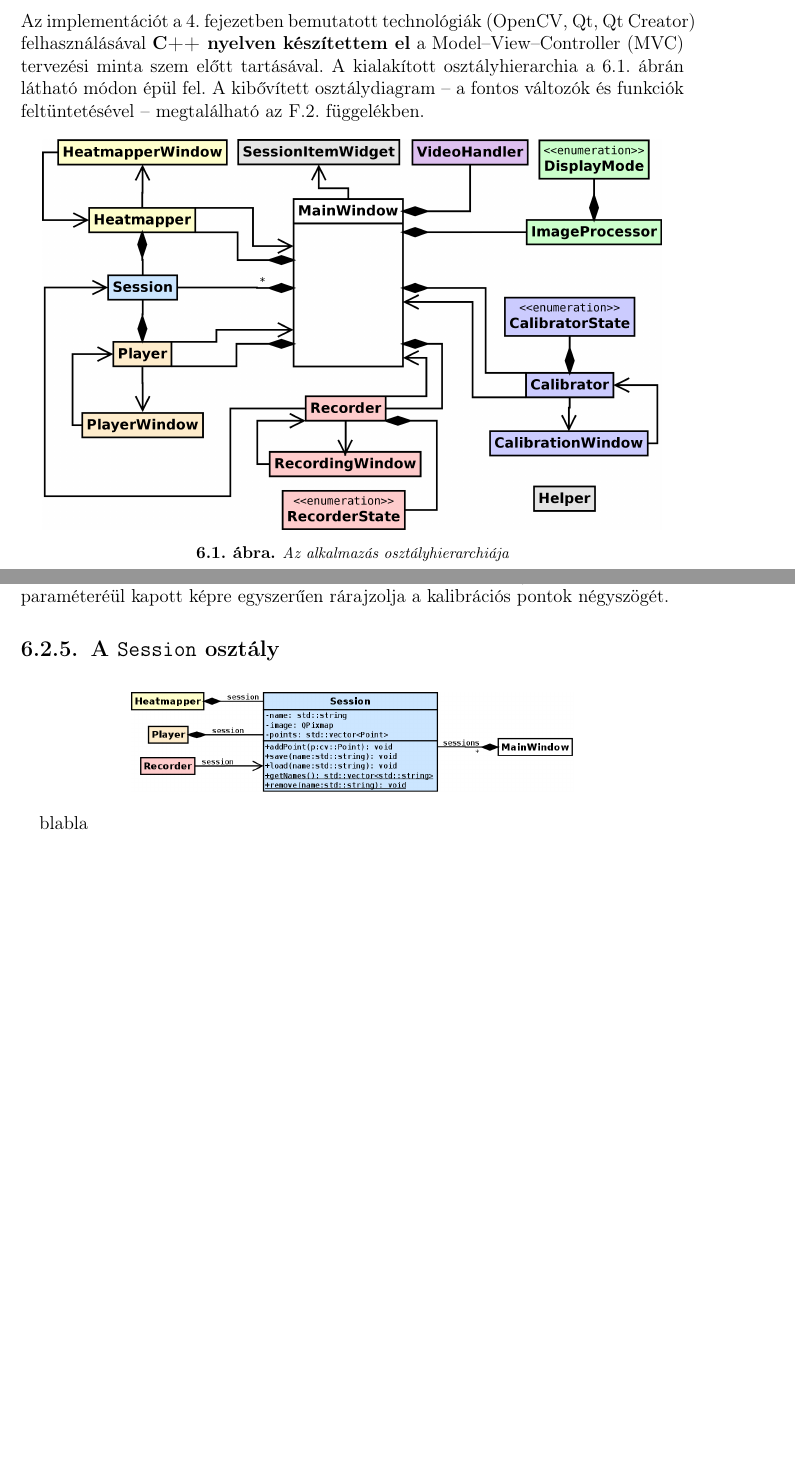
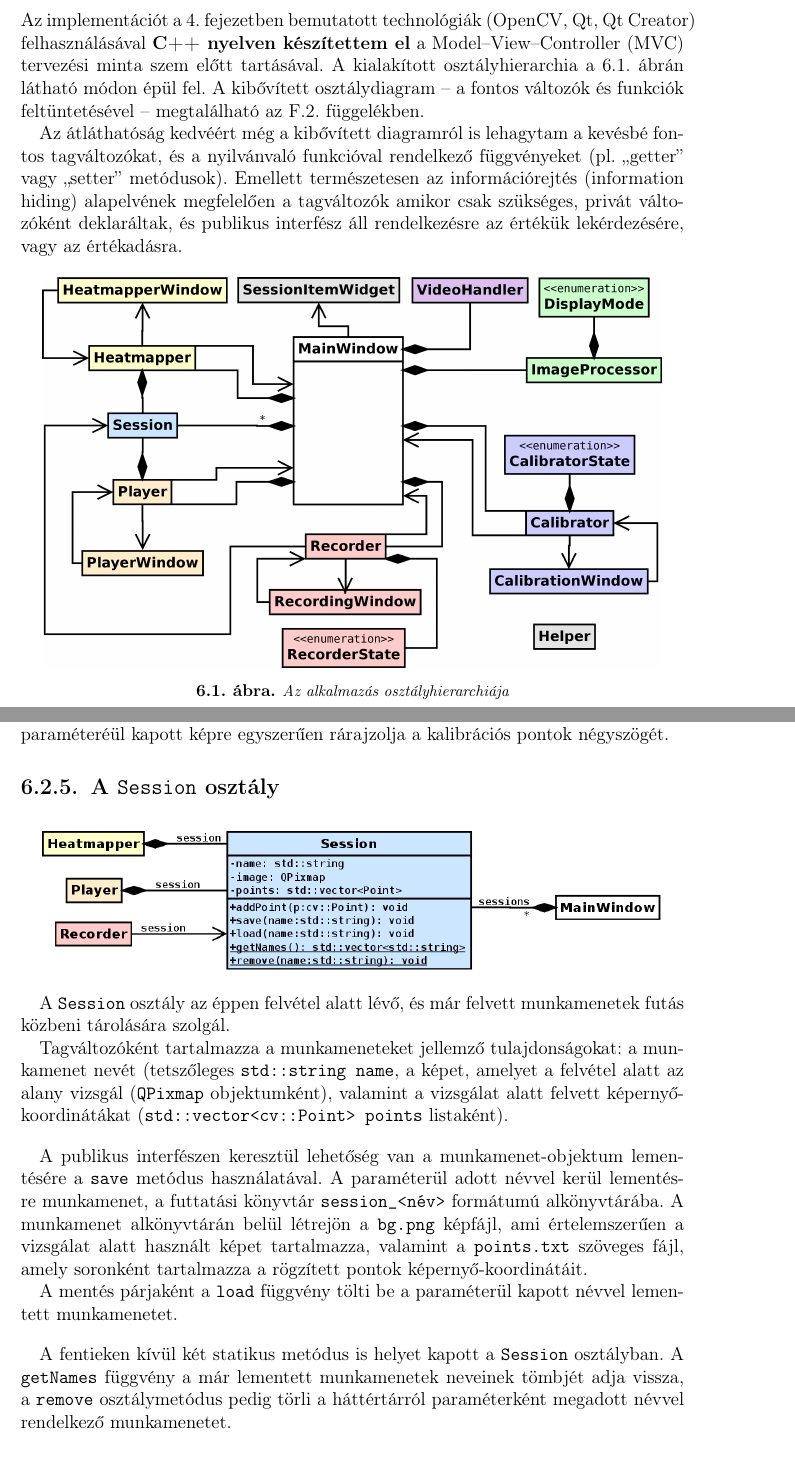
Before and after one commit to exoszajzbuk/msc_thesis, a LaTeX thesis (msc_thesis.tex, which reads chapter6.tex): two parts of pages 53 and 56 of 64 before the commit and two parts of pages 53 and 57 of 65 after it, joined at a grey line, cut so that both start at the same text, the shorter picture padded with empty space. Compiled offline with pdfLaTeX.

Commit message:
session class

```diff
--- a/chapter6.tex
+++ b/chapter6.tex
@@ -42,6 +42,8 @@ Az alkalmazás legyen képes:
 %,,,,,,,,,,,,,,,,,,,,,,,,,,,,,,,,,,,,,,,,,,,,,,,,,,,,,,,,,,,,,,,,,,,,,,,,,,,,
 
   Az implementációt a \sectref{technologia} fejezetben bemutatott technológiák (OpenCV, Qt, Qt Creator) felhasználásával \textbf{C++ nyelven készítettem el} a Model--View--Controller (MVC) tervezési minta szem előtt tartásával. A kialakított osztályhierarchia a \figref{overview} ábrán látható módon épül fel. A kibővített osztálydiagram  -- a fontos változók és funkciók feltüntetésével -- megtalálható az \sectref{osztalydiagram} függelékben.
+
+  Az átláthatóság kedvéért még a kibővített diagramról is lehagytam a kevésbé fontos tagváltozókat, és a nyilvánvaló funkcióval rendelkező függvényeket (pl. ,,getter'' vagy ,,setter'' metódusok). Emellett természetesen az információrejtés (information hiding) alapelvének megfelelően a tagváltozók amikor csak szükséges, privát változóként deklaráltak, és publikus interfész áll rendelkezésre az értékük lekérdezésére, vagy az értékadásra.
 
 \begin{figure}[!ht]
 \centering
@@ -151,10 +153,22 @@ Az \texttt{ImageProcessor} osztályhoz hasonlóan itt is az interfész részét
 
 \begin{figure}[!ht]
 \centering
-\includegraphics[width=100mm, keepaspectratio]{figures/class_session.png}
+\includegraphics[width=140mm, keepaspectratio]{figures/class_session.png}
 \end{figure}
 
-blabla
+A \texttt{Session} osztály az éppen felvétel alatt lévő, és már felvett munkamenetek futás közbeni tárolására szolgál.
+
+Tagváltozóként tartalmazza a munkameneteket jellemző tulajdonságokat: a munkamenet nevét (tetszőleges \texttt{std::string name}, a képet, amelyet a felvétel alatt az alany vizsgál (\texttt{QPixmap} objektumként), valamint a vizsgálat alatt felvett képernyő-koordinátákat (\texttt{std::vector<cv::Point> points} listaként).
+
+\bigskip
+
+A publikus interfészen keresztül lehetőség van a munkamenet-objektum lementésére a \texttt{save} metódus használatával. A paraméterül adott névvel kerül lementésre munkamenet, a futtatási könyvtár \texttt{session\_<név>} formátumú alkönyvtárába. A munkamenet alkönyvtárán belül létrejön a \texttt{bg.png} képfájl, ami értelemszerűen a vizsgálat alatt használt képet tartalmazza, valamint a \texttt{points.txt} szöveges fájl, amely  soronként tartalmazza a rögzített pontok képernyő-koordinátáit.
+
+A mentés párjaként a \texttt{load} függvény tölti be a paraméterül kapott névvel lementett munkamenetet.
+
+\bigskip
+
+A fentieken kívül két statikus metódus is helyet kapott a \texttt{Session} osztályban. A \texttt{getNames} függvény a már lementett munkamenetek neveinek tömbjét adja vissza, a \texttt{remove} osztálymetódus pedig törli a háttértárról paraméterként megadott névvel rendelkező munkamenetet.
 
 %............................................................................
 \subsection{A \texttt{Recorder} osztály}\label{sect:recorder}
```
Also changed, not shown: chapter6.tex (10 more changed lines).
